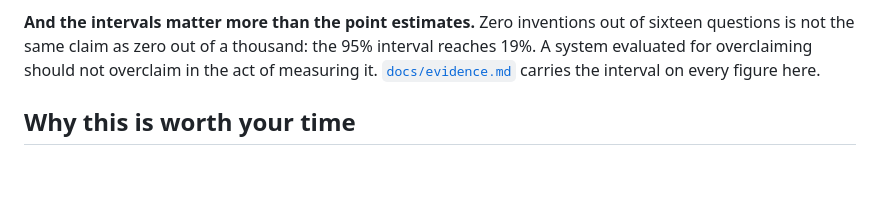
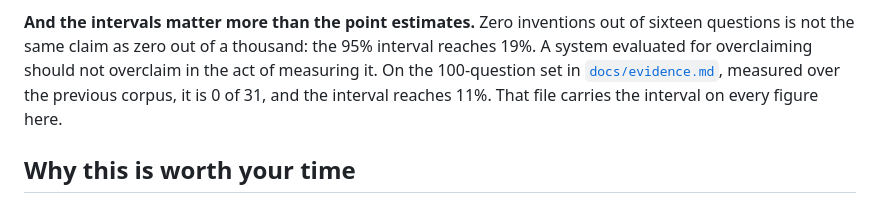
Before and after one commit to ccrespobarreda-ctrl/secrag, a Markdown page: README.md, the part around the change. GitHub-like rendering; blank space fills up the shorter version.

Commit message:
README: point the zero-of-sixteen interval at the 31-question figure
Co-Authored-By: Claude Opus 5.5 (1M context) <noreply@anthropic.com>
Claude-Session: https://claude.ai/code/session_014dL8Q7gQj8ggfFtcxUVeKK

```diff
--- a/README.md
+++ b/README.md
@@ -108,8 +108,10 @@ software stack, demonstrated rather than asserted.
 **And the intervals matter more than the point estimates.** Zero inventions out
 of sixteen questions is not the same claim as zero out of a thousand: the 95%
 interval reaches 19%. A system evaluated for overclaiming should not overclaim
-in the act of measuring it. [`docs/evidence.md`](docs/evidence.md) carries the
-interval on every figure here.
+in the act of measuring it. On the 100-question set in
+[`docs/evidence.md`](docs/evidence.md), measured over the previous corpus, it is
+0 of 31, and the interval reaches 11%. That file carries the interval on every
+figure here.
 
 ## Why this is worth your time
 
```
